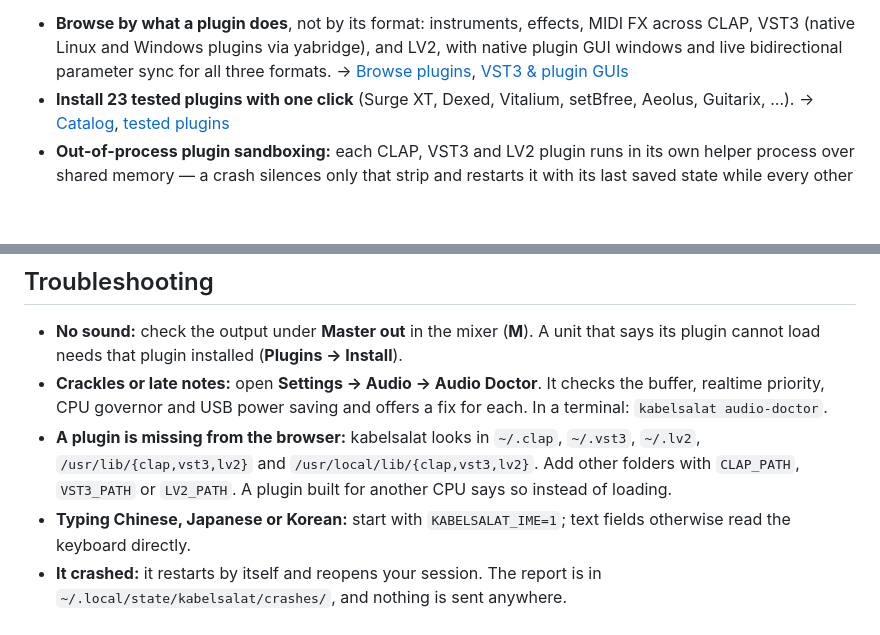
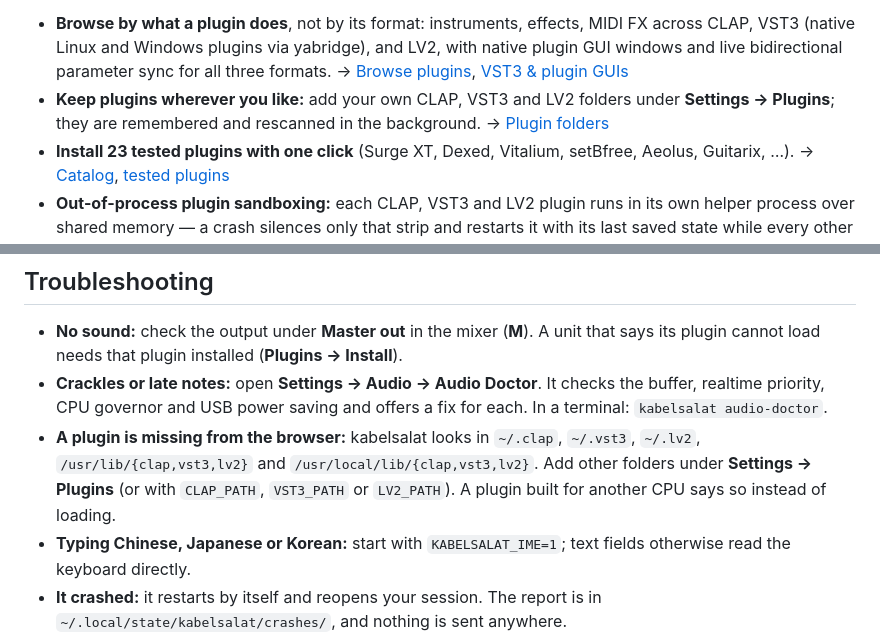
Before and after one commit to ssalentin/kabelsalat, a Markdown page: README.md, 2 parts joined by grey strips. GitHub-like rendering; blank space fills up the shorter version.

```diff
--- a/README.md
+++ b/README.md
@@ -107,6 +107,9 @@ Each line links to its section in the [user guide](docs/GUIDE.md).
   all three formats.
   → [Browse plugins](docs/GUIDE.md#browse-and-install-plugins-by-type),
   [VST3 & plugin GUIs](docs/GUIDE.md#vst3-plugins-and-native-plugin-guis)
+- **Keep plugins wherever you like:** add your own CLAP, VST3 and LV2 folders
+  under **Settings → Plugins**; they are remembered and rescanned in the
+  background. → [Plugin folders](docs/GUIDE.md#search-your-own-plugin-folders)
 - **Install 23 tested plugins with one click** (Surge XT, Dexed, Vitalium,
   setBfree, Aeolus, Guitarix, …). → [Catalog](docs/GUIDE.md#install-instruments-from-the-catalog),
   [tested plugins](docs/PLUGINS.md)
@@ -192,9 +195,9 @@ Packaging details: [docs/PACKAGING.md](docs/PACKAGING.md).
   offers a fix for each. In a terminal: `kabelsalat audio-doctor`.
 - **A plugin is missing from the browser:** kabelsalat looks in `~/.clap`,
   `~/.vst3`, `~/.lv2`, `/usr/lib/{clap,vst3,lv2}` and
-  `/usr/local/lib/{clap,vst3,lv2}`. Add other folders with `CLAP_PATH`,
-  `VST3_PATH` or `LV2_PATH`. A plugin built for another CPU says so instead of
-  loading.
+  `/usr/local/lib/{clap,vst3,lv2}`. Add other folders under **Settings →
+  Plugins** (or with `CLAP_PATH`, `VST3_PATH` or `LV2_PATH`). A plugin built
+  for another CPU says so instead of loading.
 - **Typing Chinese, Japanese or Korean:** start with `KABELSALAT_IME=1`; text
   fields otherwise read the keyboard directly.
 - **It crashed:** it restarts by itself and reopens your session. The report
```
Also changed, not shown: changes/t3-plugin-folders-414.md (added, +8 -0 lines), docs/GUIDE.md (+28 -0 lines), docs/shots/plugin-folders.png (added), 11 other files.
